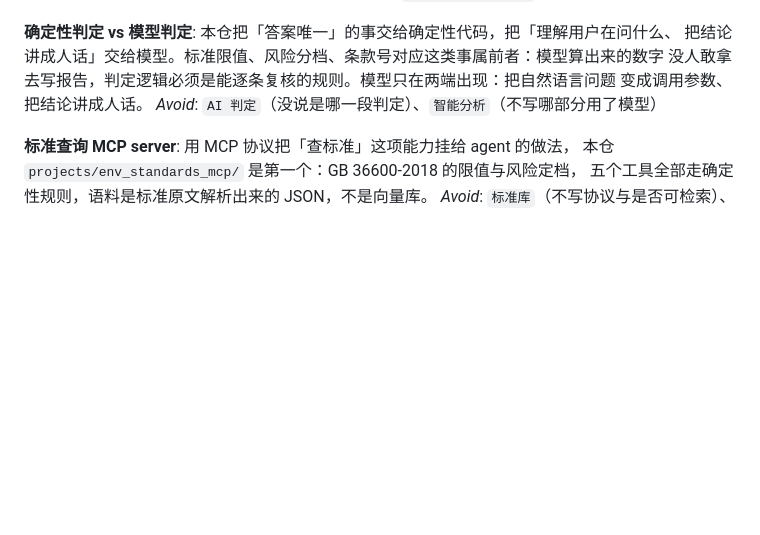
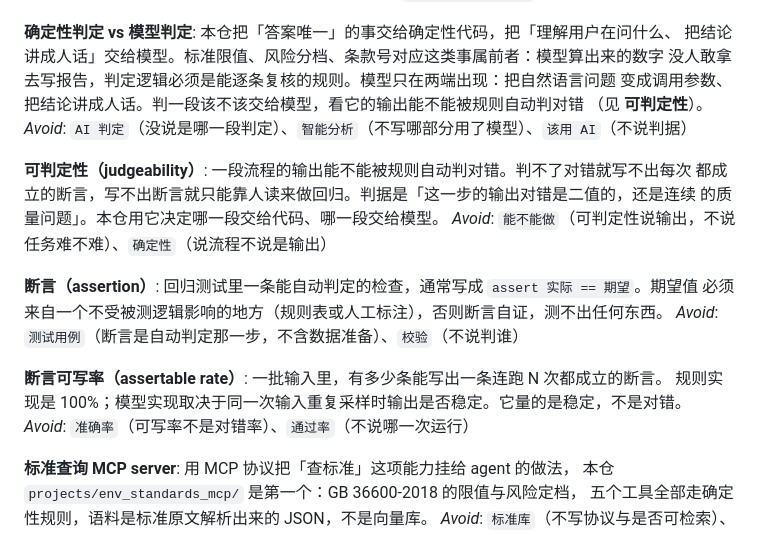
Before and after one commit to HuangWuwutelling/ml-learning, a Markdown page: GLOSSARY-ai-application.md, the part around the change. Rendered like a GitHub page; blank space fills up the shorter version.

Commit message:
docs(glossary,adr): 加可判定性/断言/断言可写率；ADR-0025 第四批定判断类卡片正文图落数据图

```diff
--- a/GLOSSARY-ai-application.md
+++ b/GLOSSARY-ai-application.md
@@ -103,8 +103,22 @@ _Avoid_: `严重 / 一般 / 轻微`（不写判定口径）
 **确定性判定 vs 模型判定**: 本仓把「答案唯一」的事交给确定性代码，把「理解用户在问什么、
 把结论讲成人话」交给模型。标准限值、风险分档、条款号对应这类事属前者：模型算出来的数字
 没人敢拿去写报告，判定逻辑必须是能逐条复核的规则。模型只在两端出现：把自然语言问题
-变成调用参数、把结论讲成人话。
-_Avoid_: `AI 判定`（没说是哪一段判定）、`智能分析`（不写哪部分用了模型）
+变成调用参数、把结论讲成人话。判一段该不该交给模型，看它的输出能不能被规则自动判对错
+（见 **可判定性**）。
+_Avoid_: `AI 判定`（没说是哪一段判定）、`智能分析`（不写哪部分用了模型）、`该用 AI`（不说判据）
+
+**可判定性（judgeability）**: 一段流程的输出能不能被规则自动判对错。判不了对错就写不出每次
+都成立的断言，写不出断言就只能靠人读来做回归。判据是「这一步的输出对错是二值的，还是连续
+的质量问题」。本仓用它决定哪一段交给代码、哪一段交给模型。
+_Avoid_: `能不能做`（可判定性说输出，不说任务难不难）、`确定性`（说流程不说是输出）
+
+**断言（assertion）**: 回归测试里一条能自动判定的检查，通常写成 `assert 实际 == 期望`。期望值
+必须来自一个不受被测逻辑影响的地方（规则表或人工标注），否则断言自证，测不出任何东西。
+_Avoid_: `测试用例`（断言是自动判定那一步，不含数据准备）、`校验`（不说判谁）
+
+**断言可写率（assertable rate）**: 一批输入里，有多少条能写出一条连跑 N 次都成立的断言。
+规则实现是 100%；模型实现取决于同一次输入重复采样时输出是否稳定。它量的是稳定，不是对错。
+_Avoid_: `准确率`（可写率不是对错率）、`通过率`（不说哪一次运行）
 
 **标准查询 MCP server**: 用 MCP 协议把「查标准」这项能力挂给 agent 的做法，
 本仓 `projects/env_standards_mcp/` 是第一个：GB 36600-2018 的限值与风险定档，
```
Also changed, not shown: docs/adr/0025-knowledge-point-cards-for-ai-history.md (+18 -0 lines).
